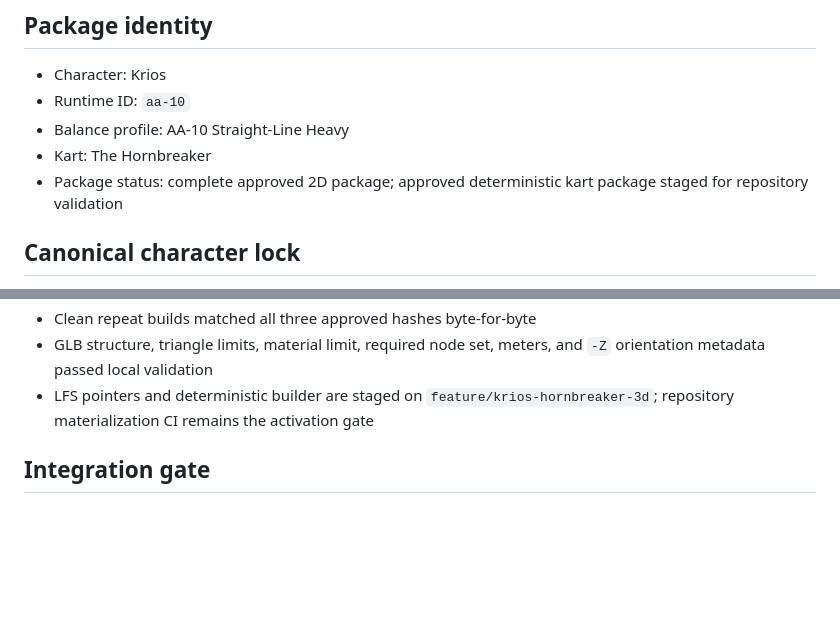
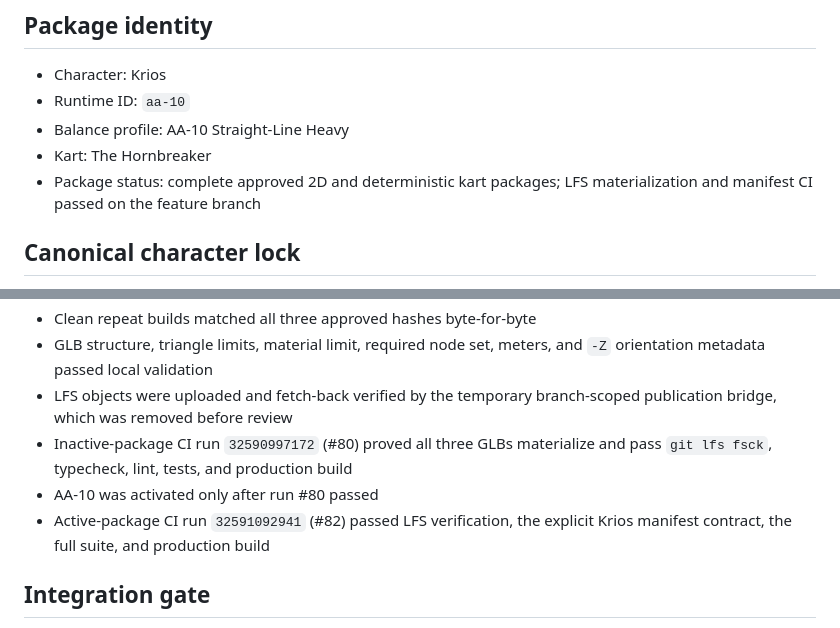
Before and after one commit to Manaconda33/accurate-artistry-game-hub, a Markdown page: docs/assets/KRIOS-ASSET-BRIEF.md, 2 parts joined by grey strips. Rendered like a GitHub page; blank space fills up the shorter version.

Commit message:
Close Hornbreaker repository production gates

```diff
--- a/docs/assets/KRIOS-ASSET-BRIEF.md
+++ b/docs/assets/KRIOS-ASSET-BRIEF.md
@@ -6,7 +6,7 @@
 - Runtime ID: `aa-10`
 - Balance profile: AA-10 Straight-Line Heavy
 - Kart: The Hornbreaker
-- Package status: complete approved 2D package; approved deterministic kart package staged for repository validation
+- Package status: complete approved 2D and deterministic kart packages; LFS materialization and manifest CI passed on the feature branch
 
 ## Canonical character lock
 
@@ -78,7 +78,10 @@ All three files are deterministic outputs of `tools/assets/build_krios_hornbreak
 - Manny approved Hornbreaker Candidate 7 on 2026-08-22
 - Clean repeat builds matched all three approved hashes byte-for-byte
 - GLB structure, triangle limits, material limit, required node set, meters, and `-Z` orientation metadata passed local validation
-- LFS pointers and deterministic builder are staged on `feature/krios-hornbreaker-3d`; repository materialization CI remains the activation gate
+- LFS objects were uploaded and fetch-back verified by the temporary branch-scoped publication bridge, which was removed before review
+- Inactive-package CI run `32590997172` (#80) proved all three GLBs materialize and pass `git lfs fsck`, typecheck, lint, tests, and production build
+- AA-10 was activated only after run #80 passed
+- Active-package CI run `32591092941` (#82) passed LFS verification, the explicit Krios manifest contract, the full suite, and production build
 
 ## Integration gate
 
```
